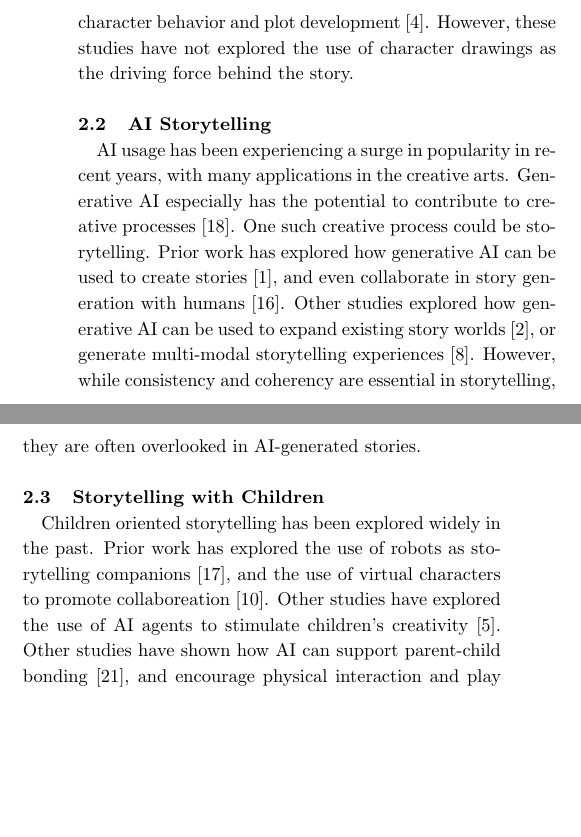
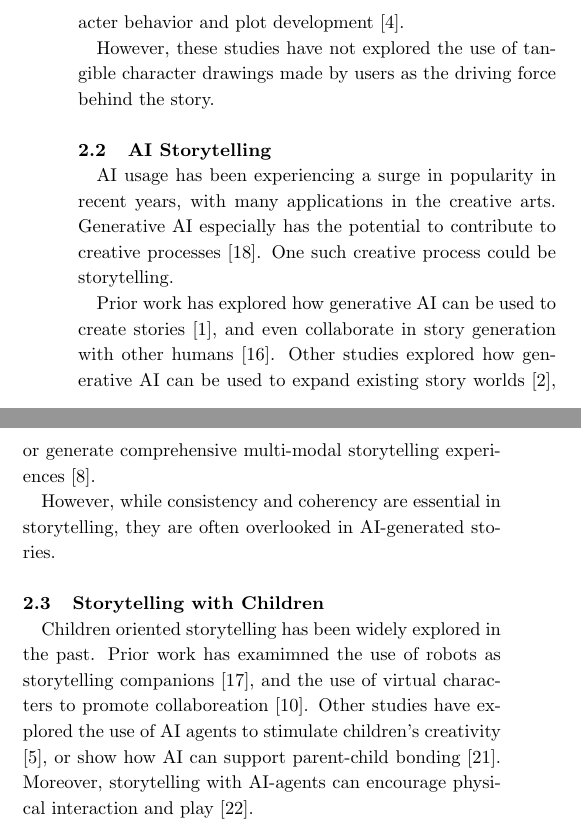
Before and after one commit to tomfluff/interactive_storytelling, a LaTeX document (paper_interaction_conf/main.tex): two parts of the columns of page 2 of 5, joined at a grey line, cut so that both start at the same text, the shorter picture padded with empty space. Compiled offline with pLaTeX and dvipdfmx; a LaTeX package or settings file that is missing is left out.

Commit message:
Refactor interactive storytelling and AI storytelling sections
Add details about the system implementation and user interface

```diff
--- a/paper_interaction_conf/main.tex
+++ b/paper_interaction_conf/main.tex
@@ -85,12 +85,19 @@
 
-Prior work has explored physical interactivity through the use of tangible objects \cite{9:RyokaiC99} to create stories, and physical gestures to control characters \cite{2:LiuLWCS12} or generate stories \cite{3:ZhaoB23}. Other studies have explored the use of sketches to influence character behavior and plot development \cite{11:LimaGV20}. However, these studies have not explored the use of character drawings as the driving force behind the story.
+Prior work has explored physical interactivity through the use of tangible objects to create stories \cite{9:RyokaiC99}, and physical gestures to control characters \cite{2:LiuLWCS12} or create stories \cite{3:ZhaoB23}. Other studies have explored the use of sketches to influence character behavior and plot development \cite{11:LimaGV20}.
+
+However, these studies have not explored the use of tangible character drawings made by users as the driving force behind the story.
 
 \subsection{AI Storytelling}
-AI usage has been experiencing a surge in popularity in recent years, with many applications in the creative arts. Generative AI especially has the potential to contribute to creative processes \cite{6:TholanderJ23}. One such creative process could be storytelling. Prior work has explored how generative AI can be used to create stories \cite{13:abs-2011-04242}, and even collaborate in story generation with humans \cite{8:ShakeriND21}. Other studies explored how generative AI can be used to expand existing story worlds \cite{10:ChopraVSS21}, or generate multi-modal storytelling experiences \cite{4:HanC23}. However, while consistency and coherency are essential in storytelling, they are often overlooked in AI-generated stories.
+AI usage has been experiencing a surge in popularity in recent years, with many applications in the creative arts. Generative AI especially has the potential to contribute to creative processes \cite{6:TholanderJ23}. One such creative process could be storytelling.
+
+Prior work has explored how generative AI can be used to create stories \cite{13:abs-2011-04242}, and even collaborate in story generation with other humans \cite{8:ShakeriND21}. Other studies explored how generative AI can be used to expand existing story worlds \cite{10:ChopraVSS21}, or generate comprehensive multi-modal storytelling experiences \cite{4:HanC23}.
+
+However, while consistency and coherency are essential in storytelling, they are often overlooked in AI-generated stories.
 
 \subsection{Storytelling with Children}
-Children oriented storytelling has been explored widely in the past. Prior work has explored the use of robots as storytelling companions \cite{7:SunLLL17}, and the use of virtual characters to promote collaboreation \cite{2:LiuLWCS12}. Other studies have explored the use of AI agents to stimulate children's creativity \cite{1:ElgarfP22}. Other studies have shown how AI can support parent-child bonding \cite{12:ZhangXWYRWYWL22}, and encourage physical interaction and play \cite{3:ZhaoB23}.
-However, utilizing hallucinations to generate stories has not been explored in the context of user-agency for storytelling with children.
+Children oriented storytelling has been widely explored in the past. Prior work has examimned the use of robots as storytelling companions \cite{7:SunLLL17}, and the use of virtual characters to promote collaboreation \cite{2:LiuLWCS12}. Other studies have explored the use of AI agents to stimulate children's creativity \cite{1:ElgarfP22}, or show how AI can support parent-child bonding \cite{12:ZhangXWYRWYWL22}. Moreover, storytelling with AI-agents can encourage physical interaction and play \cite{3:ZhaoB23}.
+
+However, utilizing LLM hallucinations to generate stories has not been explored in the context of user-agency for storytelling with children.
 
 %3
 \section{System Overview}
```
Also changed, not shown: paper_interaction_conf/main.tex (12 more changed lines).
